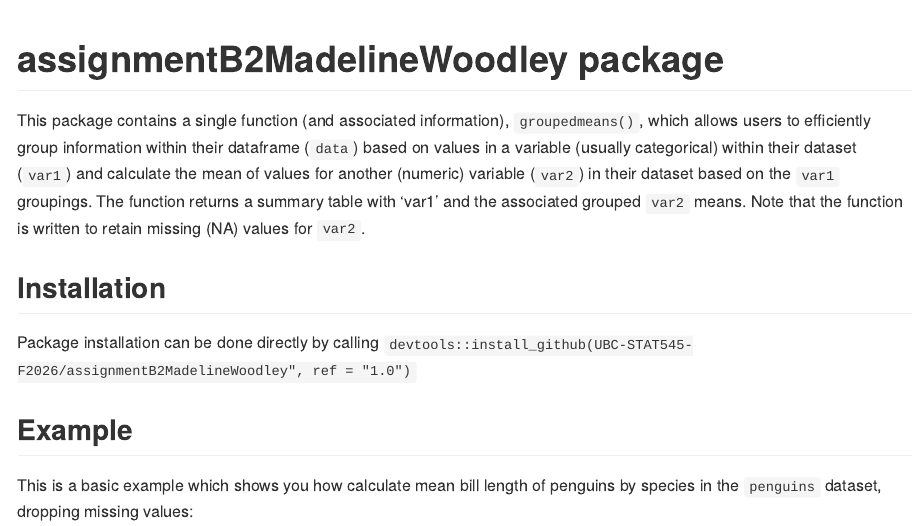
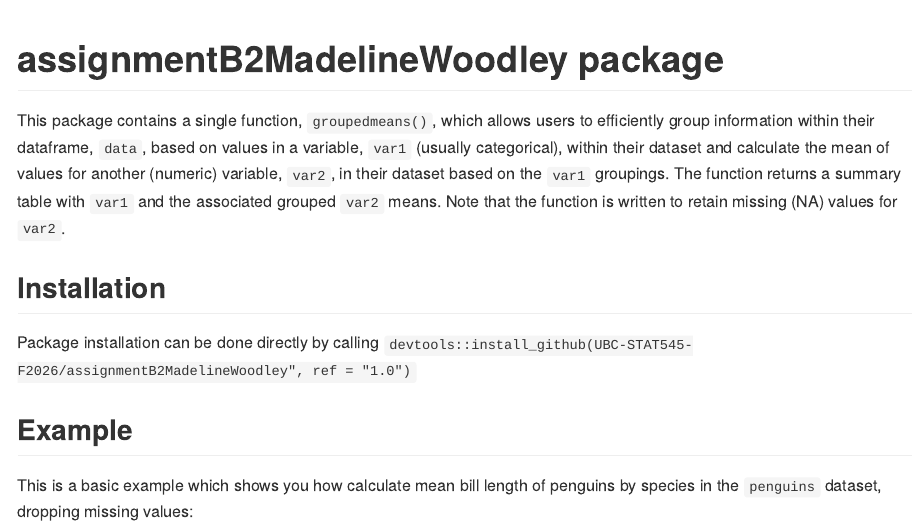
Before and after one commit to UBC-STAT545-F2026/assignmentB2MadelineWoodley, an R Markdown document (README.Rmd): the page in a window 1100 px wide, from its top. The pictures show the output file README.md that the author committed with the source, drawn offline in the style of GitHub; long lines of code are wrapped.

Commit message:
update to README

```diff
--- a/README.Rmd
+++ b/README.Rmd
@@ -15,11 +15,11 @@ knitr::opts_chunk$set(
 
 # assignmentB2MadelineWoodley package
 
-This package contains a single function (and associated information), `groupedmeans()`,
-which allows users to efficiently group information within their dataframe (`data`)
-based on values in a variable (usually categorical) within their dataset (`var1`)
-and calculate the mean of values for another (numeric) variable (`var2`) in their dataset based on the `var1` groupings.
-The function returns a summary table with 'var1' and the associated grouped `var2` means.
+This package contains a single function, `groupedmeans()`,
+which allows users to efficiently group information within their dataframe, `data`,
+based on values in a variable, `var1` (usually categorical), within their dataset
+and calculate the mean of values for another (numeric) variable, `var2`, in their dataset based on the `var1` groupings.
+The function returns a summary table with `var1` and the associated grouped `var2` means.
 Note that the function is written to retain missing (NA) values for `var2`.
 
 ## Installation
```
Also changed, not shown: README.md.
